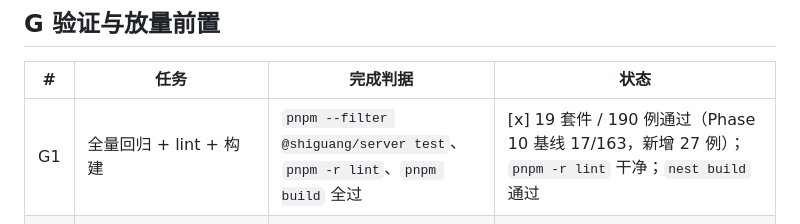
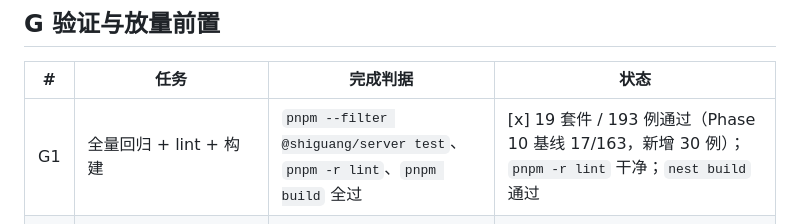
Before and after one commit to jokerwon/shiguang, a Markdown page: docs/implementation/phase-11-implementation.md, the part around the change. Rendered like a GitHub page.

Commit message:
docs(phase-11): 测试计数改为实际值（19 套件 / 193 例）

```diff
--- a/docs/implementation/phase-11-implementation.md
+++ b/docs/implementation/phase-11-implementation.md
@@ -77,7 +77,7 @@
 
 | # | 任务 | 完成判据 | 状态 |
 |---|------|---------|------|
-| G1 | 全量回归 + lint + 构建 | `pnpm --filter @shiguang/server test`、`pnpm -r lint`、`pnpm build` 全过 | [x] 19 套件 / 190 例通过（Phase 10 基线 17/163，新增 27 例）；`pnpm -r lint` 干净；`nest build` 通过 |
+| G1 | 全量回归 + lint + 构建 | `pnpm --filter @shiguang/server test`、`pnpm -r lint`、`pnpm build` 全过 | [x] 19 套件 / 193 例通过（Phase 10 基线 17/163，新增 30 例）；`pnpm -r lint` 干净；`nest build` 通过 |
 | G2 | 真实冒烟：开启开关后走一次真实 SSE 搜索，核对菜谱顺序与降级行为 | 真实请求与响应记录，非测试桩 | [ ] **未执行**——需付费授权（真实 Jev 调用 + 对话模型）。已完成的替代证据见下方「真实数据库冒烟」：走通真实 DB 与真实搜索链路，但重排客户端为桩 |
 | G3 | 影子阶段门槛观测（≥200 次真实搜索、降级率 <5%、p95 重排 <1.5s、0 次工具错误） | 需真实流量，标记为放量前置；未达标不进灰度 | [ ] **未执行**——需真实流量 |
 | G4 | 灰度阶段收益判定（盲评或点击对比净胜 >0，无安全/硬条件回归） | 需人工评审，代理不得代评 | [ ] **未执行**——需人工评审 |
```
Also changed, not shown: docs/README.md (+1 -1 lines), docs/acceptance/phase-11-checklist.md (+1 -1 lines).
